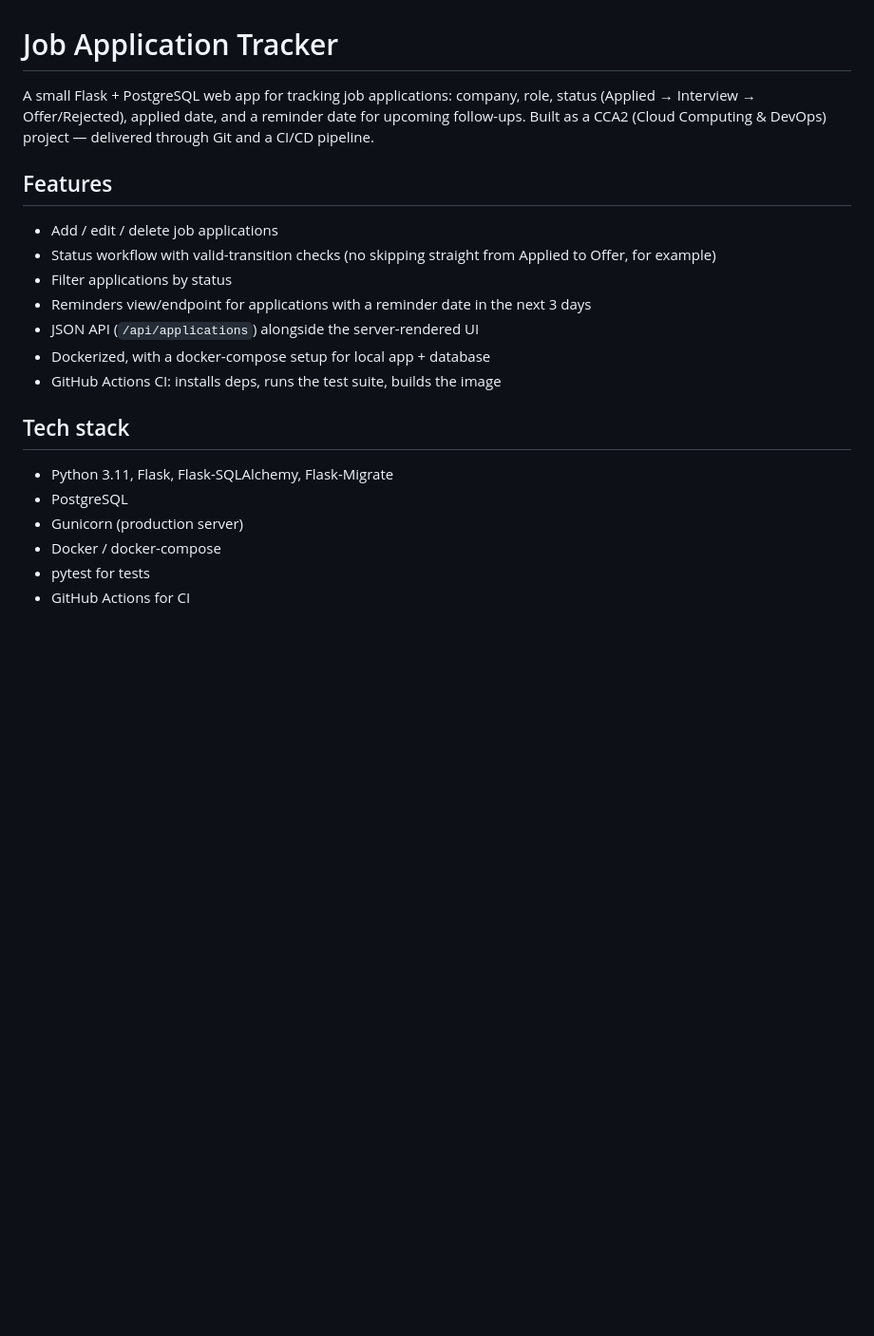
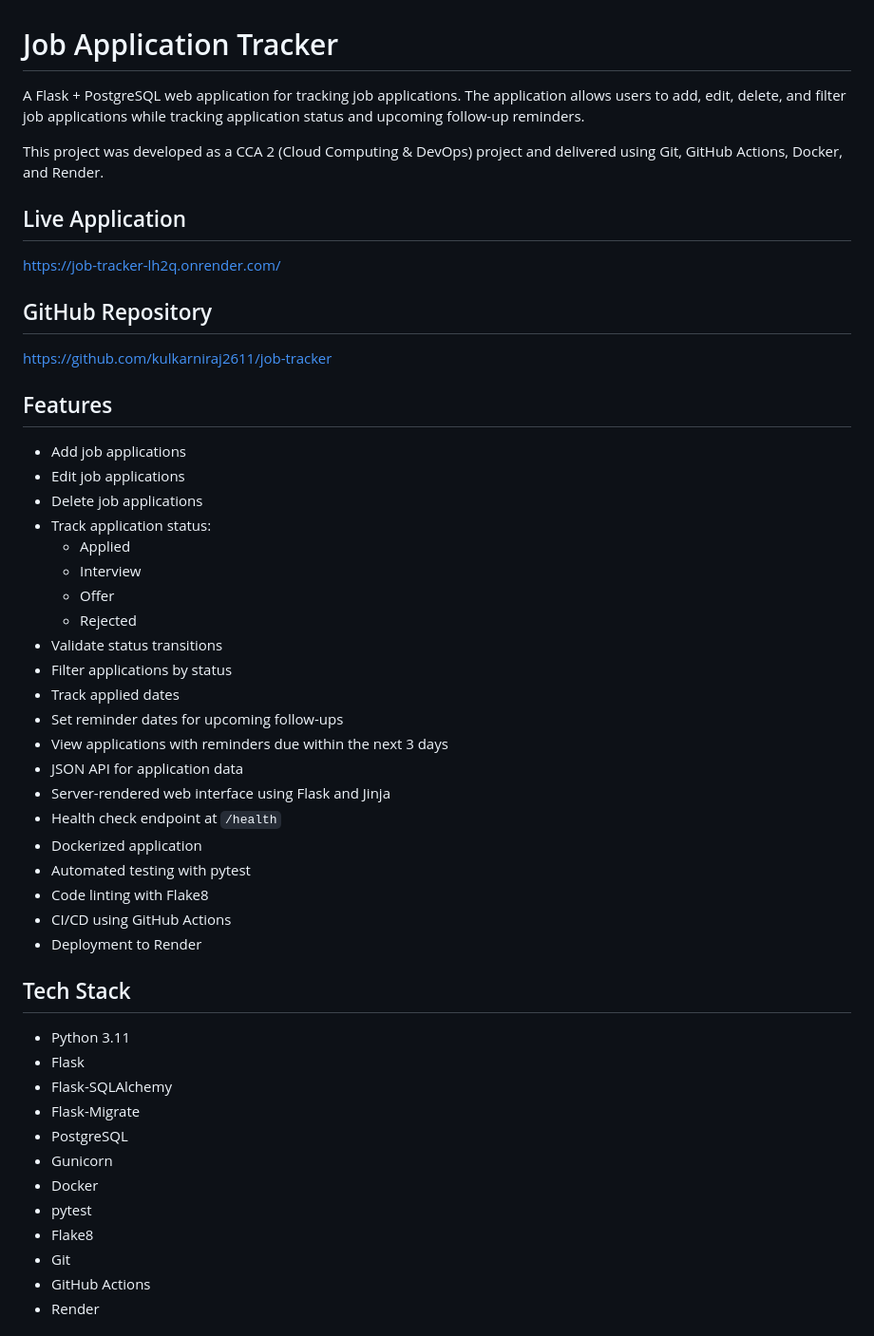
Before and after one commit to kulkarniraj2611/job-tracker, a Markdown page: README.md, the part around one of its changes. Shown at 95% size. GitHub-like rendering; blank space fills up the shorter version.

```diff
--- a/README.md
+++ b/README.md
@@ -1,28 +1,53 @@
 # Job Application Tracker
 
-A small Flask + PostgreSQL web app for tracking job applications: company,
-role, status (Applied → Interview → Offer/Rejected), applied date, and a
-reminder date for upcoming follow-ups. Built as a CCA2 (Cloud Computing &
-DevOps) project — delivered through Git and a CI/CD pipeline.
+A Flask + PostgreSQL web application for tracking job applications. The application allows users to add, edit, delete, and filter job applications while tracking application status and upcoming follow-up reminders.
+
+This project was developed as a CCA 2 (Cloud Computing & DevOps) project and delivered using Git, GitHub Actions, Docker, and Render.
+
+## Live Application
+
+https://job-tracker-lh2q.onrender.com/
+
+## GitHub Repository
+
+https://github.com/kulkarniraj2611/job-tracker
 
 ## Features
 
-- Add / edit / delete job applications
-- Status workflow with valid-transition checks (no skipping straight from
-  Applied to Offer, for example)
+- Add job applications
+- Edit job applications
+- Delete job applications
+- Track application status:
+  - Applied
+  - Interview
+  - Offer
+  - Rejected
+- Validate status transitions
 - Filter applications by status
-- Reminders view/endpoint for applications with a reminder date in the next
-  3 days
-- JSON API (`/api/applications`) alongside the server-rendered UI
-- Dockerized, with a docker-compose setup for local app + database
-- GitHub Actions CI: installs deps, runs the test suite, builds the image
+- Track applied dates
+- Set reminder dates for upcoming follow-ups
+- View applications with reminders due within the next 3 days
+- JSON API for application data
+- Server-rendered web interface using Flask and Jinja
+- Health check endpoint at `/health`
+- Dockerized application
+- Automated testing with pytest
+- Code linting with Flake8
+- CI/CD using GitHub Actions
+- Deployment to Render
 
-## Tech stack
+## Tech Stack
 
-- Python 3.11, Flask, Flask-SQLAlchemy, Flask-Migrate
+- Python 3.11
+- Flask
+- Flask-SQLAlchemy
+- Flask-Migrate
 - PostgreSQL
-- Gunicorn (production server)
-- Docker / docker-compose
-- pytest for tests
-- GitHub Actions for CI
+- Gunicorn
+- Docker
+- pytest
+- Flake8
+- Git
+- GitHub Actions
+- Render
 
```
Also changed, not shown: other parts of README.md (+305 -77 lines).
